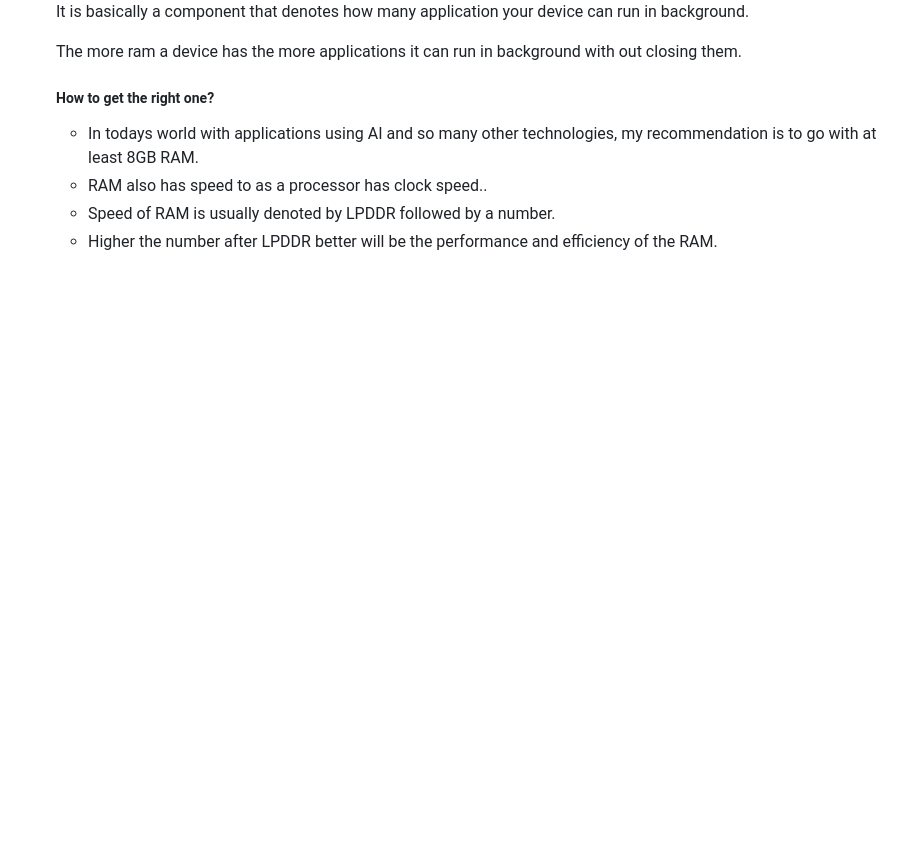
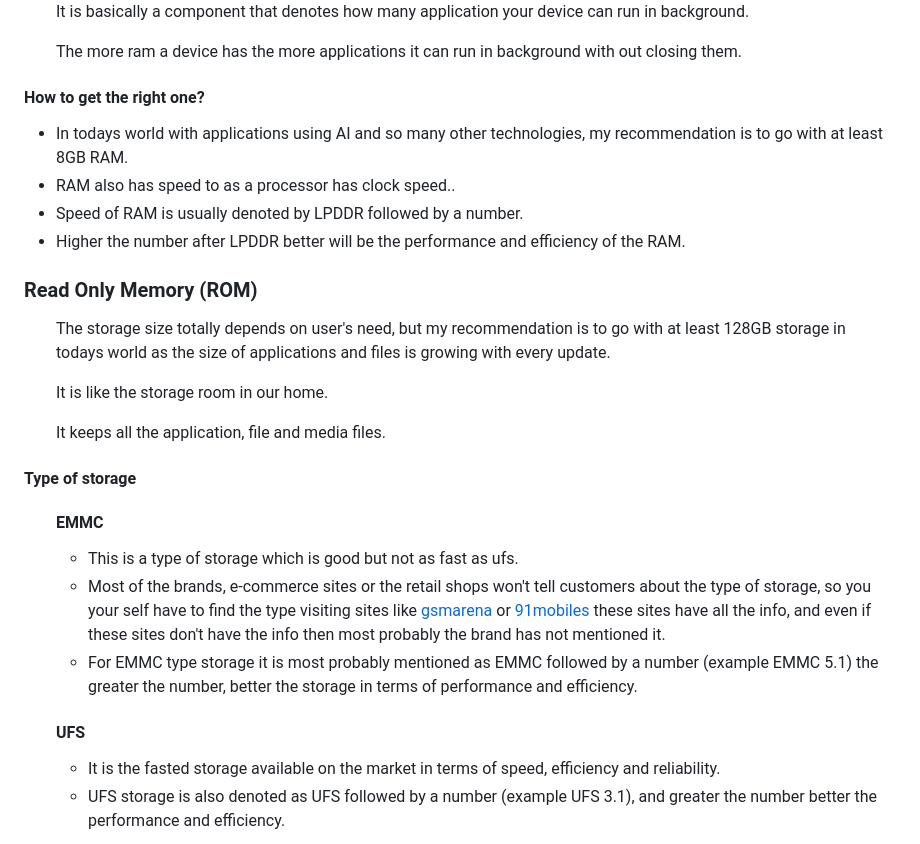
Before and after one commit to rushin236/Phone_Recommendation_System, a Markdown page: st_templates/markdown/home_content.md, the part around the change printed below. GitHub-like rendering; blank space fills up the shorter version.

Commit message:
finished home page for streamlit application

```diff
--- a/st_templates/markdown/home_content.md
+++ b/st_templates/markdown/home_content.md
@@ -121,22 +133,63 @@
         <p>
             It is basically a component that denotes how many application your device can run in background.
         </p>
-    <p>
+        <p>
             The more ram a device has the more applications it can run in background with out closing them.
-    </p>
-    <h5> How to get the right one? </h5>
+        </p>
+    </ul>
+    <h4> How to get the right one? </h4>
+    <ul>
+        <li>
+            In todays world with applications using AI and so many other technologies, my recommendation is to go with at least 8GB RAM.
+        </li>
+        <li>
+            RAM also has speed to as a processor has clock speed..
+        </li>
+        <li>
+            Speed of RAM is usually denoted by LPDDR followed by a number.
+        </li>
+        <li>
+            Higher the number after LPDDR better will be the performance and efficiency of the RAM.
+        </li>
+    </ul>
+</div>
+</div>
+
+<h3> Read Only Memory (ROM) </h3>
+<div id="storage-content">
+<div class="s-content">
+    <ul>
+        <p>
+            The storage size totally depends on user's need, but my recommendation is to go with at least 128GB storage in todays world as the size of applications and files is growing with every update.
+        </p>
+        <p>
+            It is like the storage room in our home.
+        </p>
+        <p>
+            It keeps all the application, file and media files.
+        </p>
+    </ul>
+    <h4> Type of storage </h4>
+    <ul>
+        <h4> EMMC </h4>
         <ul>
             <li>
-                In todays world with applications using AI and so many other technologies, my recommendation is to go with at least 8GB RAM.
+                This is a type of storage which is good but not as fast as ufs.
             </li>
             <li>
-                RAM also has speed to as a processor has clock speed..
+                Most of the brands, e-commerce sites or the retail shops won't tell customers about the type of storage, so you your self have to find the type visiting sites like <a href="https://www.gsmarena.com/">gsmarena</a> or <a href="https://www.91mobiles.com/">91mobiles</a> these sites have all the info, and even if these sites don't have the info then most probably the brand has not mentioned it.
             </li>
             <li>
-                Speed of RAM is usually denoted by LPDDR followed by a number.
+                For EMMC type storage it is most probably mentioned as EMMC followed by a number (example EMMC 5.1) the greater the number, better the storage in terms of performance and efficiency.
+            </li>
+        </ul>
+        <h4> UFS </h4>
+        <ul>
+            <li>
+                It is the fasted storage available on the market in terms of speed, efficiency and reliability.
             </li>
             <li>
-                Higher the number after LPDDR better will be the performance and efficiency of the RAM.
+                UFS storage is also denoted as UFS followed by a number (example UFS 3.1), and greater the number better the performance and efficiency.
             </li>
         </ul>
     </ul>
```
Also changed, not shown: other parts of st_templates/markdown/home_content.md (+91 -32 lines).
